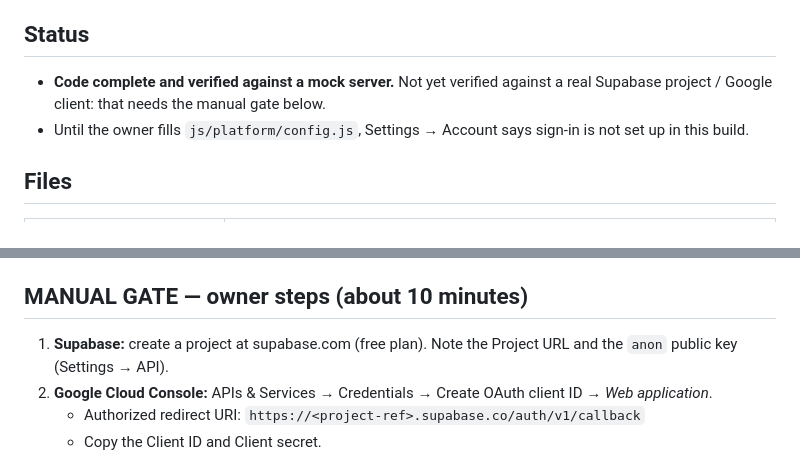
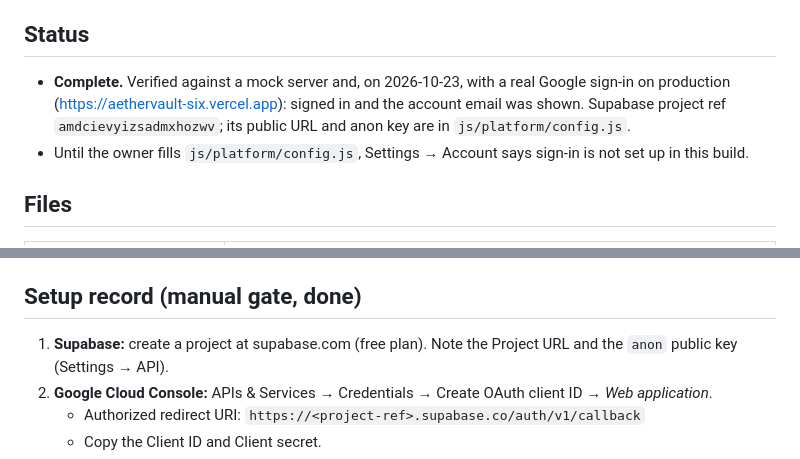
Before and after one commit to wefwa232/Aethervault, a Markdown page: AUTH.md, 2 parts joined by grey strips. Drawn GitHub-style.

Commit message:
docs: record Distribution C real sign-in verification
Co-Authored-By: Claude Sonnet 5.5 <noreply@anthropic.com>

```diff
--- a/AUTH.md
+++ b/AUTH.md
@@ -4,7 +4,7 @@ Google sign-in through Supabase Auth. **Optional**: with no configuration the ga
 
 ## Status
 
-- **Code complete and verified against a mock server.** Not yet verified against a real Supabase project / Google client: that needs the manual gate below.
+- **Complete.** Verified against a mock server and, on 2026-10-23, with a real Google sign-in on production (https://aethervault-six.vercel.app): signed in and the account email was shown. Supabase project ref `amdcievyizsadmxhozwv`; its public URL and anon key are in `js/platform/config.js`.
 - Until the owner fills `js/platform/config.js`, Settings → Account says sign-in is not set up in this build.
 
 ## Files
@@ -26,7 +26,7 @@ Google sign-in through Supabase Auth. **Optional**: with no configuration the ga
 - **Not supported yet:** `tauri://` windows show "not available in this app window"; Subphase E adds a desktop flow.
 - **Dev override:** on localhost only, `localStorage['av.auth.cfg'] = '{"supabaseUrl":"…","supabaseAnonKey":"…"}'` replaces the config (ignored on hosted origins).
 
-## MANUAL GATE — owner steps (about 10 minutes)
+## Setup record (manual gate, done)
 
 1. **Supabase:** create a project at supabase.com (free plan). Note the Project URL and the `anon` public key (Settings → API).
 2. **Google Cloud Console:** APIs & Services → Credentials → Create OAuth client ID → *Web application*.
```
Also changed, not shown: DISTRIBUTION_PHASE.md (+3 -3 lines).
